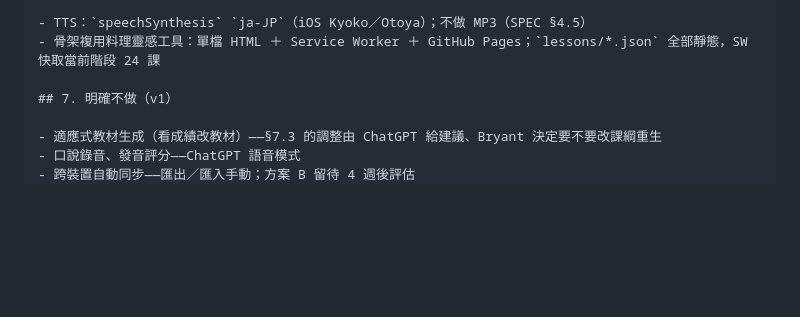
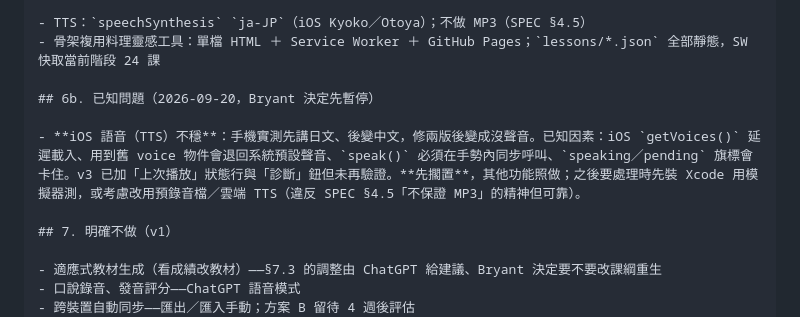
Before and after one commit to vitus0024/nihongo, a Markdown page: PLAN.md, the part around the change. Drawn GitHub-style; blank space fills up the shorter version.

Commit message:
PLAN：記錄 iOS TTS 問題，暫停

```diff
--- a/PLAN.md
+++ b/PLAN.md
@@ -212,6 +212,10 @@ PWA 每課有「回報錯誤」按鈕 → 存進 `weak` 旁的 `lesson_issues[]`
 - TTS：`speechSynthesis` `ja-JP`（iOS Kyoko／Otoya）；不做 MP3（SPEC §4.5）
 - 骨架複用料理靈感工具：單檔 HTML ＋ Service Worker ＋ GitHub Pages；`lessons/*.json` 全部靜態，SW 快取當前階段 24 課
 
+## 6b. 已知問題（2026-09-20，Bryant 決定先暫停）
+
+- **iOS 語音（TTS）不穩**：手機實測先講日文、後變中文，修兩版後變成沒聲音。已知因素：iOS `getVoices()` 延遲載入、用到舊 voice 物件會退回系統預設聲音、`speak()` 必須在手勢內同步呼叫、`speaking／pending` 旗標會卡住。v3 已加「上次播放」狀態行與「診斷」鈕但未再驗證。**先擱置**，其他功能照做；之後要處理時先裝 Xcode 用模擬器測，或考慮改用預錄音檔／雲端 TTS（違反 SPEC §4.5「不保證 MP3」的精神但可靠）。
+
 ## 7. 明確不做（v1）
 
 - 適應式教材生成（看成績改教材）——§7.3 的調整由 ChatGPT 給建議、Bryant 決定要不要改課綱重生
```
